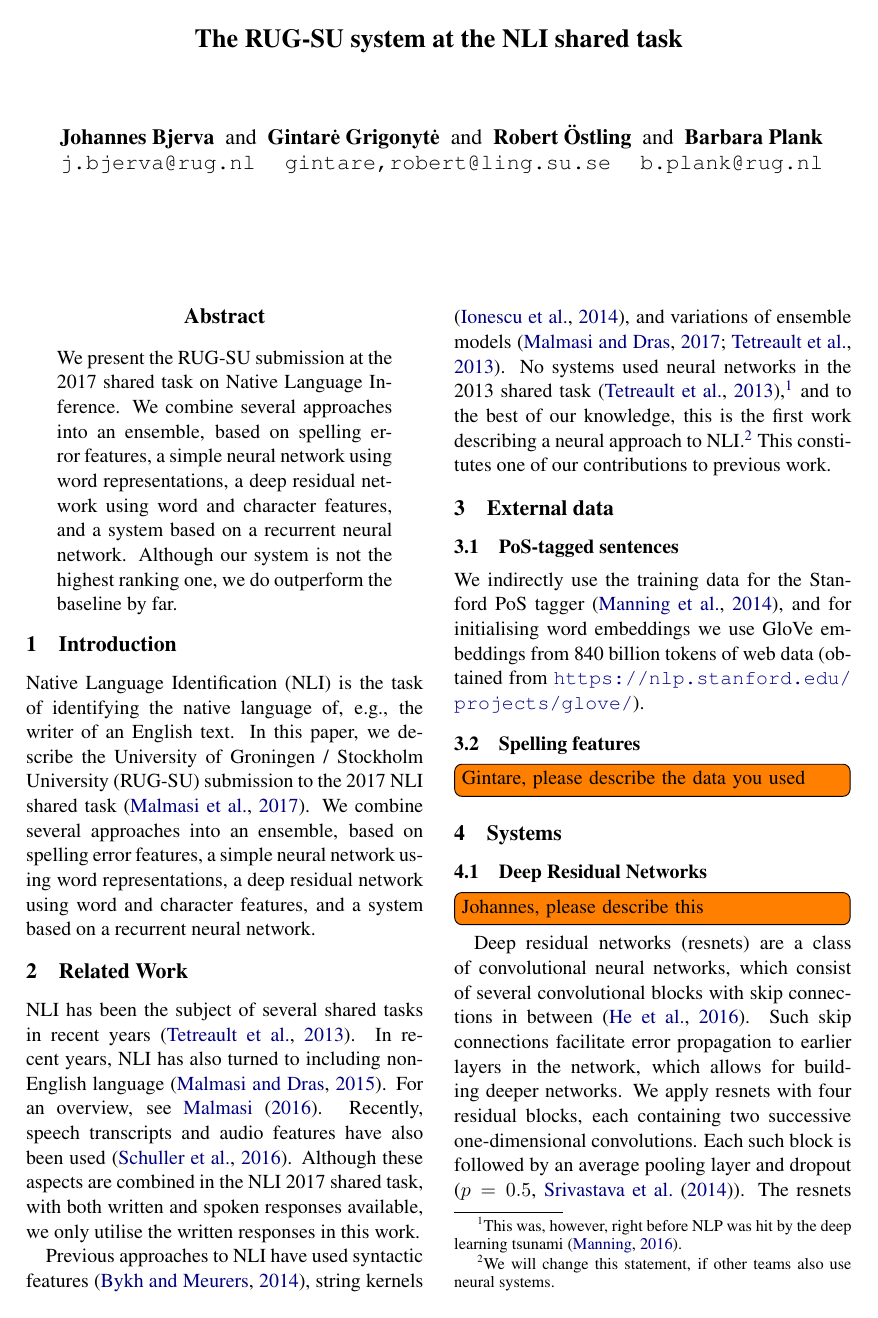
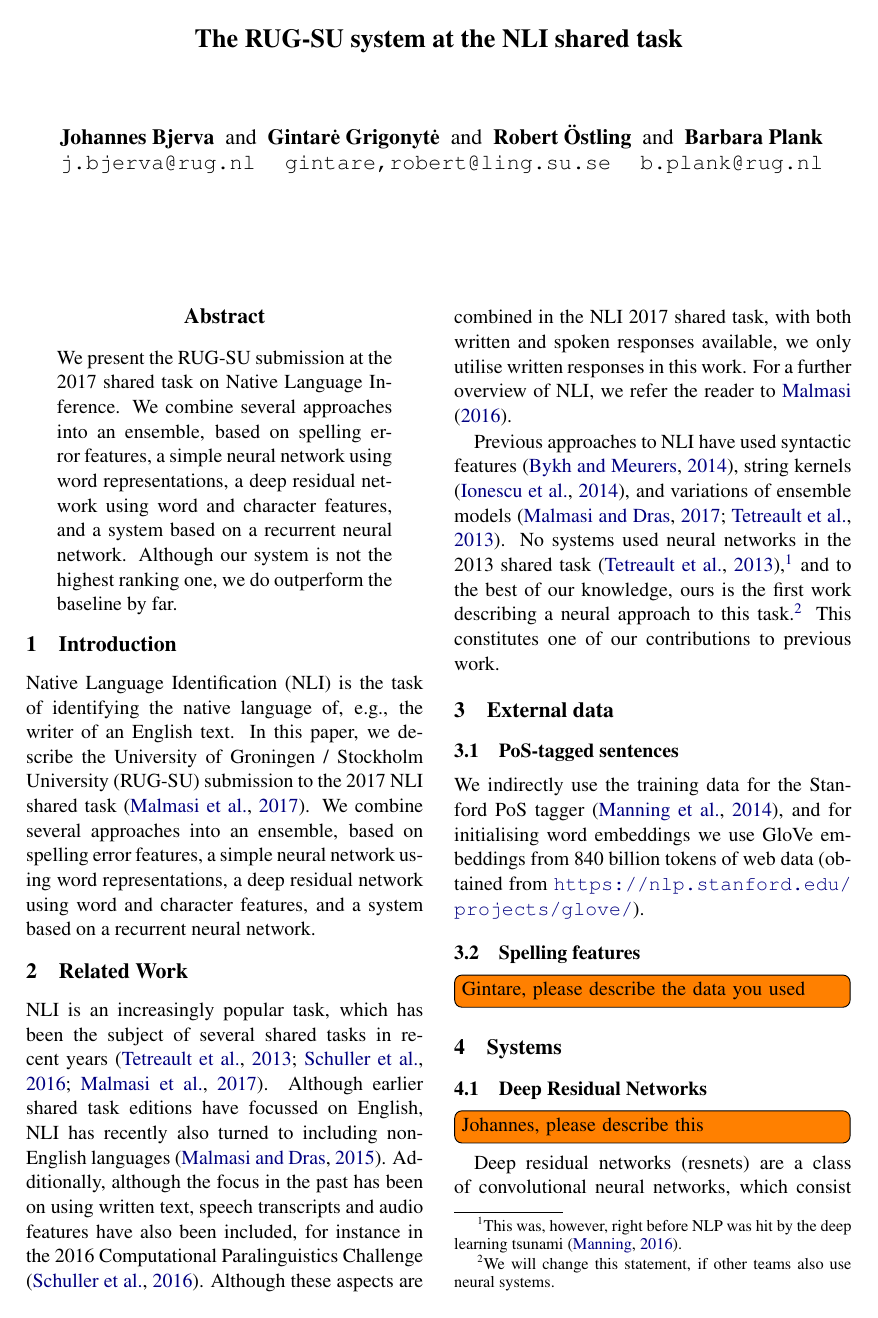
Before and after one commit to bjerva/nli-2017-neural, a LaTeX paper (paper/bea12nli.tex): page 1 of 4. Compiled offline with pdfLaTeX.

Commit message:
Rephrased related

```diff
--- a/paper/bea12nli.tex
+++ b/paper/bea12nli.tex
@@ -68,14 +68,14 @@ We combine several approaches into an ensemble, based on spelling error features
 
 \section{Related Work}
 
-NLI has been the subject of several shared tasks in recent years \citep{nli2013}.
-In recent years, NLI has also turned to including non-English language \citep{multilingual-nli}.
-For an overview, see \citet{malmasi2016}.
-Recently, speech transcripts and audio features have also been used \cite{compare2016}.
-Although these aspects are combined in the NLI 2017 shared task, with both written and spoken responses available, we only utilise the written responses in this work.
+NLI is an increasingly popular task, which has been the subject of several shared tasks in recent years \citep{nli2013,compare2016,nli2017}.
+Although earlier shared task editions have focussed on English, NLI has recently also turned to including non-English languages \citep{multilingual-nli}.
+Additionally, although the focus in the past has been on using written text, speech transcripts and audio features have also been included, for instance in the 2016 Computational Paralinguistics Challenge \citep{compare2016}.
+Although these aspects are combined in the NLI 2017 shared task, with both written and spoken responses available, we only utilise written responses in this work.
+For a further overview of NLI, we refer the reader to \citet{malmasi2016}.
 
 Previous approaches to NLI have used syntactic features \citep{bykh:2014}, string kernels \citep{ionescu:2014}, and variations of ensemble models \citep{malmasi:2017:nlisg,nli2013}.
-No systems used neural networks in the 2013 shared task \citep{nli2013},\footnote{This was, however, right before NLP was hit by the deep learning tsunami \citep{manning:2016}.} and to the best of our knowledge, this is the first work describing a neural approach to NLI.\footnote{We will change this statement, if other teams also use neural systems.}
+No systems used neural networks in the 2013 shared task \citep{nli2013},\footnote{This was, however, right before NLP was hit by the deep learning tsunami \citep{manning:2016}.} and to the best of our knowledge, ours is the first work describing a neural approach to this task.\footnote{We will change this statement, if other teams also use neural systems.}
 This constitutes one of our contributions to previous work.
 
 \section{External data}
```
